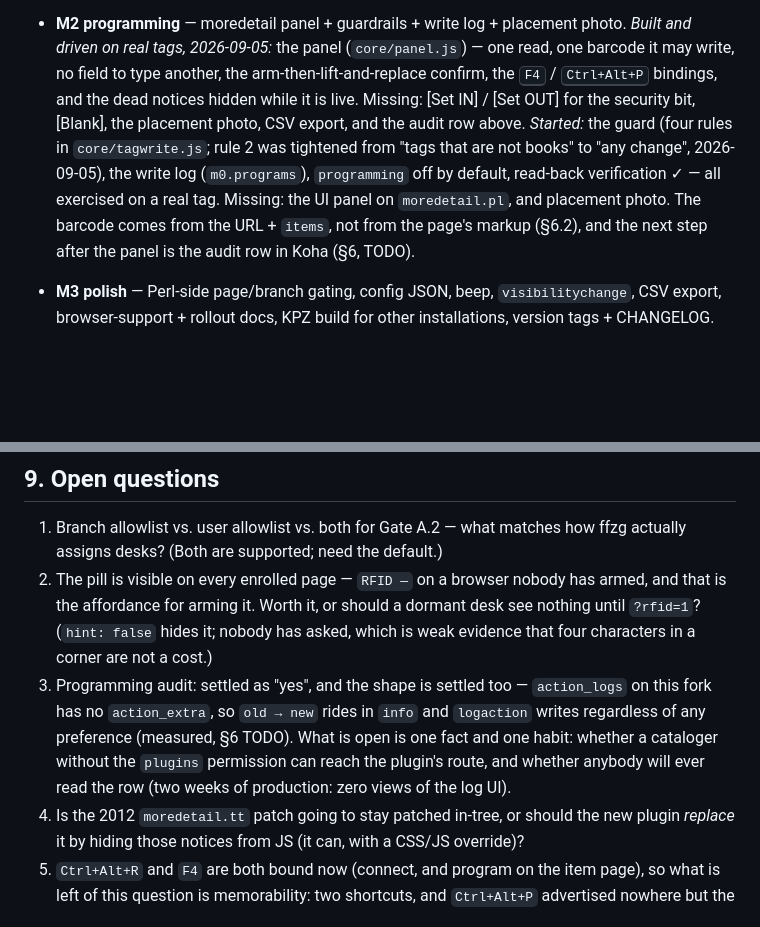
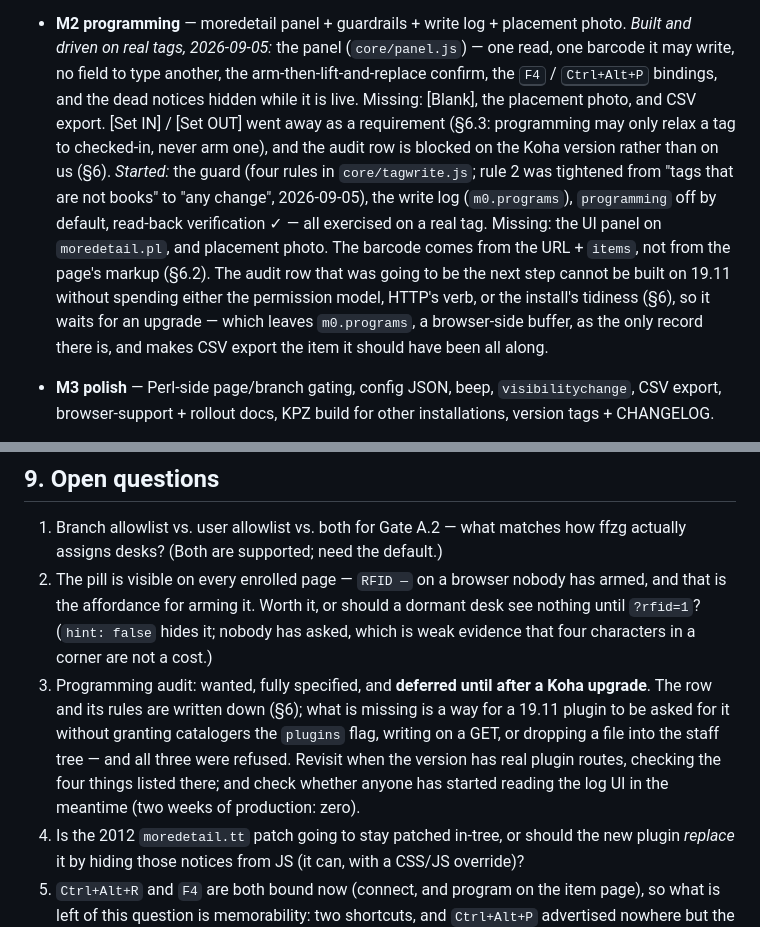
Before and after one commit to dpavlin/koha-rfid-3m810-js, a Markdown page: PLAN.md, 2 parts joined by grey strips. Rendered like a GitHub page; blank space fills up the shorter version.

```diff
--- a/PLAN.md
+++ b/PLAN.md
@@ -506,14 +520,18 @@ at }`, with `barcode_before` present only when the tag was not blank. The hard p
   _Built and driven on real tags, 2026-09-05:_ the panel (`core/panel.js`) — one read, one
   barcode it may write, no field to type another, the arm-then-lift-and-replace confirm, the
   <kbd>F4</kbd> / <kbd>Ctrl+Alt+P</kbd> bindings, and the dead notices hidden while it is
-  live. Missing: [Set IN] / [Set OUT] for the security bit, [Blank], the placement photo, CSV
-  export, and the audit row above.
+  live. Missing: [Blank], the placement photo, and CSV export. [Set IN] /
+  [Set OUT] went away as a requirement (§6.3: programming may only relax a tag to checked-in,
+  never arm one), and the audit row is blocked on the Koha version rather than on us (§6).
   _Started:_ the guard (four rules in `core/tagwrite.js`; rule 2 was tightened from "tags that
   are not books" to "any change", 2026-09-05), the write log (`m0.programs`),
   `programming` off by default, read-back verification ✓ — all exercised on a real
   tag. Missing: the UI panel on `moredetail.pl`, and placement photo. The barcode comes from
-  the URL + `items`, not from the page's markup (§6.2), and the next step after the panel is
-  the audit row in Koha (§6, TODO).
+  the URL + `items`, not from the page's markup (§6.2). The audit row that was going to be the
+  next step cannot be built on 19.11 without spending either the permission model, HTTP's verb,
+  or the install's tidiness (§6), so it waits for an upgrade — which leaves `m0.programs`, a
+  browser-side buffer, as the only record there is, and makes CSV export the item it should
+  have been all along.
 - **M3 polish** — Perl-side page/branch gating, config JSON, beep, `visibilitychange`,
   CSV export, browser-support + rollout docs, KPZ build for other installations,
   version tags + CHANGELOG.
@@ -554,11 +572,12 @@ at }`, with `barcode_before` present only when the tag was not blank. The hard p
    that is the affordance for arming it. Worth it, or should a dormant desk see nothing until
    `?rfid=1`? (`hint: false` hides it; nobody has asked, which is weak evidence that four
    characters in a corner are not a cost.)
-3. Programming audit: settled as "yes", and the shape is settled too — `action_logs` on this
-   fork has no `action_extra`, so `old → new` rides in `info` and `logaction` writes regardless
-   of any preference (measured, §6 TODO). What is open is one fact and one habit: whether a
-   cataloger without the `plugins` permission can reach the plugin's route, and whether anybody
-   will ever read the row (two weeks of production: zero views of the log UI).
+3. Programming audit: wanted, fully specified, and **deferred until after a Koha upgrade**. The
+   row and its rules are written down (§6); what is missing is a way for a 19.11 plugin to be
+   asked for it without granting catalogers the `plugins` flag, writing on a GET, or dropping a
+   file into the staff tree — and all three were refused. Revisit when the version has real
+   plugin routes, checking the four things listed there; and check whether anyone has started
+   reading the log UI in the meantime (two weeks of production: zero).
 4. Is the 2012 `moredetail.tt` patch going to stay patched in-tree, or should the new
    plugin _replace_ it by hiding those notices from JS (it can, with a CSS/JS override)?
 5. `Ctrl+Alt+R` and `F4` are both bound now (connect, and program on the item page), so what
```
Also changed, not shown: other parts of PLAN.md (+53 -39 lines).
